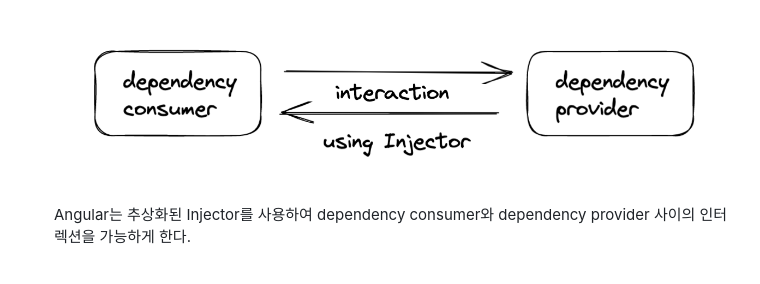
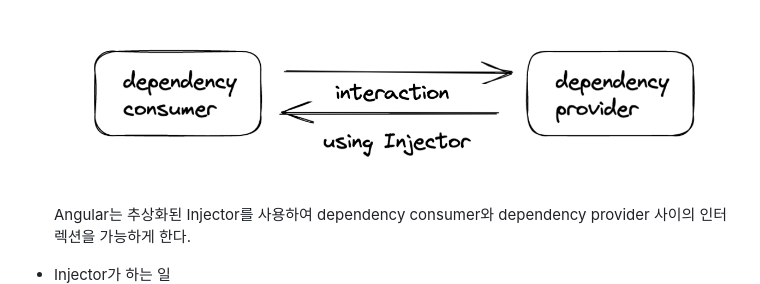
Before and after one commit to sooooo-an/TIL, a Markdown page: contents/angular/2023_01_26_DI_Angular_DI.md, the part around the change. Rendered like a GitHub page; blank space fills up the shorter version.

Commit message:
docs: 2023-01-26 TIL, DI & Angular DI

```diff
--- a/contents/angular/2023_01_26_DI_Angular_DI.md
+++ b/contents/angular/2023_01_26_DI_Angular_DI.md
@@ -78,7 +78,8 @@ Angular에서 애플리케이션을 위한 injector는 부트스트랩되는 동
 - DI system: dependency consumer, dependency provider
   ![Angular DI System](../images/2023_01_27_DI_Angular_DI_01.png)
   Angular는 추상화된 Injector를 사용하여 dependency consumer와 dependency provider 사이의 인터렉션을 가능하게 한다.
-  <br/>
+
+- Injector가 하는 일
   ![What injectors do](../images/2023_01_27_DI_Angular_DI_02.png)
   dependency가 consumer에 의해 요청되면, Injector는 registry에서 사용 가능한 인스턴스가 이미 있는지 확인하고, 만약 없다면 새로운 인스턴스가 생성된 후 registry에 저장된다.
 
```
Also changed, not shown: 1 other file.
